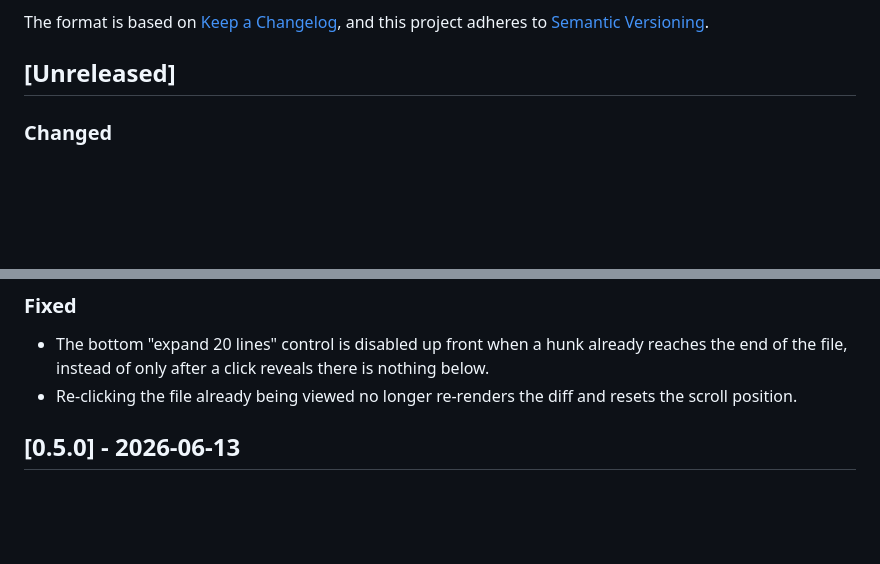
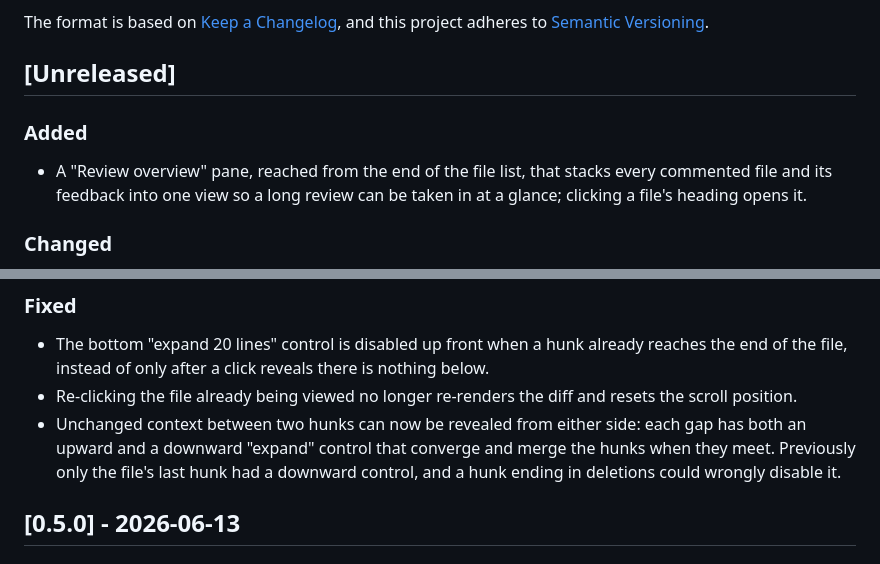
Before and after one commit to lsh-0/code-review, a Markdown page: CHANGELOG.md, 2 parts joined by grey strips. GitHub-like rendering; blank space fills up the shorter version.

Commit message:
Record overview and between-hunk expand in the changelog
Add the review overview under Added, and the both-directions between-hunk
expand fix under Fixed, to the unreleased section.

```diff
--- a/CHANGELOG.md
+++ b/CHANGELOG.md
@@ -6,6 +6,11 @@ The format is based on [Keep a Changelog](https://keepachangelog.com/en/1.1.0/),
 and this project adheres to [Semantic Versioning](https://semver.org/spec/v2.0.0.html).
 
 ## [Unreleased]
+
+### Added
+
+- A "Review overview" pane, reached from the end of the file list, that stacks every commented file and its feedback into
+  one view so a long review can be taken in at a glance; clicking a file's heading opens it.
 
 ### Changed
 
@@ -23,6 +28,9 @@ and this project adheres to [Semantic Versioning](https://semver.org/spec/v2.0.0
 - The bottom "expand 20 lines" control is disabled up front when a hunk already reaches the end of the file, instead of
   only after a click reveals there is nothing below.
 - Re-clicking the file already being viewed no longer re-renders the diff and resets the scroll position.
+- Unchanged context between two hunks can now be revealed from either side: each gap has both an upward and a downward
+  "expand" control that converge and merge the hunks when they meet. Previously only the file's last hunk had a downward
+  control, and a hunk ending in deletions could wrongly disable it.
 
 ## [0.5.0] - 2026-06-13
 
```
